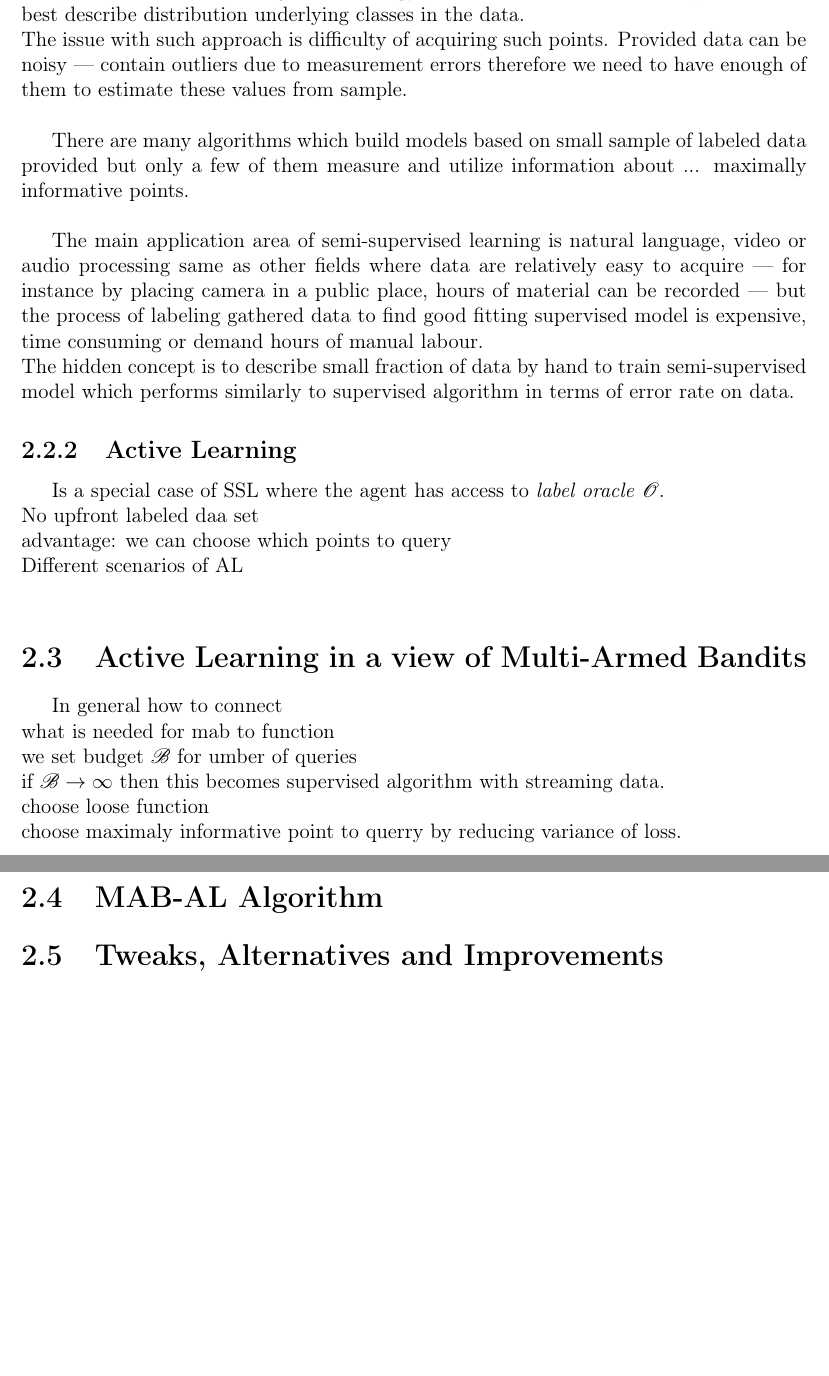
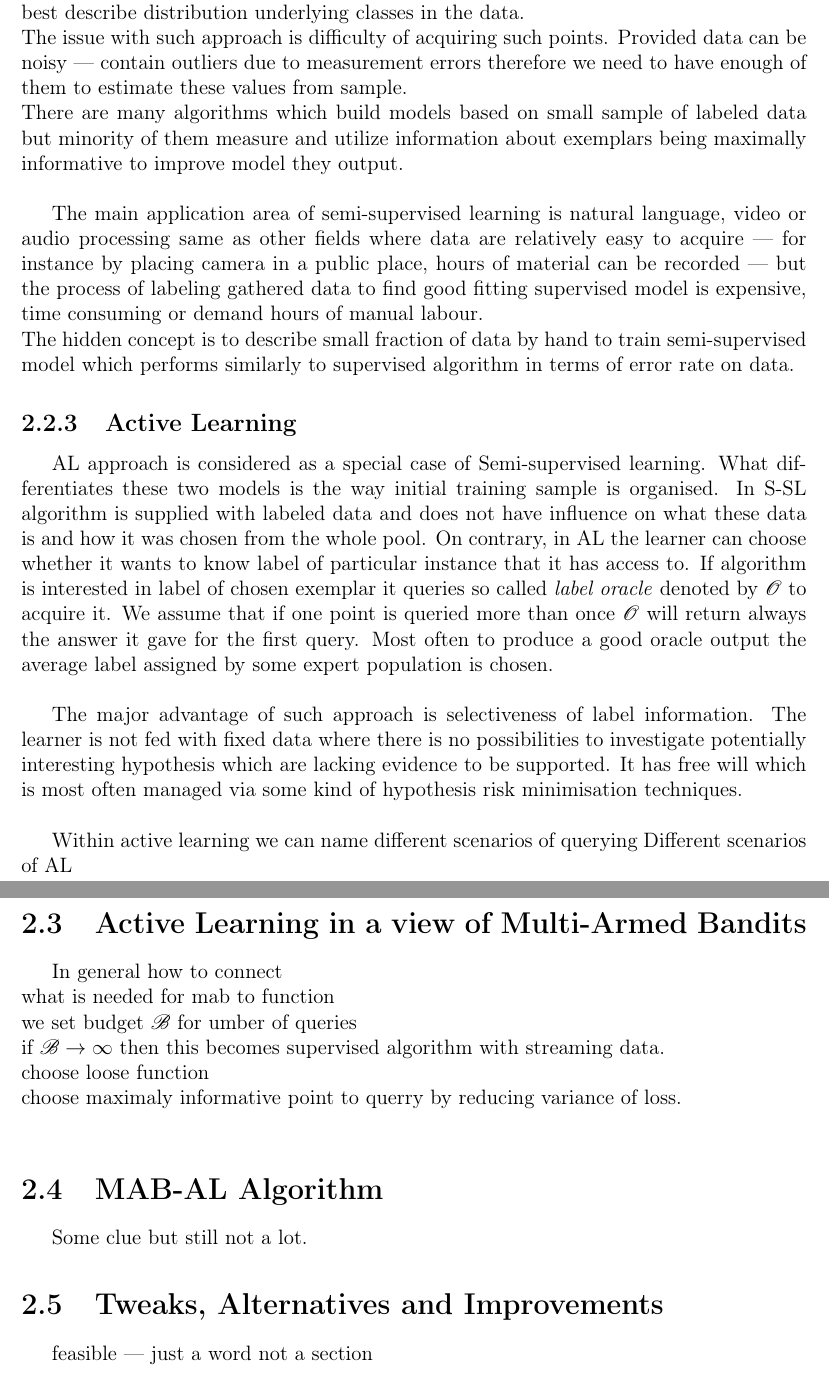
Before and after one commit to MyMEng/MAB, a LaTeX thesis (dissertation.tex): two parts of pages 21 and 22 of 25, joined at a grey line, cut so that both start at the same text, the shorter picture padded with empty space. Compiled offline with pdfLaTeX.

Commit message:
AL finishing subsection

```diff
--- a/dissertation.tex
+++ b/dissertation.tex
@@ -571,16 +572,17 @@ The main reference for further reading is~\cite{flach2012machine} containing com
 \subsection{Semi-supervised Learning}
 There is a missing link in the chain which, connects supervised and unsupervised scenarios called \emph{semi-supervised} learning (Table~\ref{fig:learning_models}). The goal of such classification is to train classifier on relatively small sample of labeled data in a way that its performance on unseen data is close to one that we could achieve with supervised algorithm using huge sample of labeled data. The general strategy is to use the most informative points which best describe distribution underlying classes in the data.\\
 The issue with such approach is difficulty of acquiring such points. Provided data can be noisy --- contain outliers due to measurement errors therefore we need to have enough of them to estimate these values from sample.\\
-
-There are many algorithms which build models based on small sample of labeled data provided but only a few of them measure and utilize information about ... maximally informative points.\\
+There are many algorithms which build models based on small sample of labeled data but minority of them measure and utilize information about exemplars being maximally informative to improve model they output.\\
 
 The main application area of semi-supervised learning is natural language, video or audio processing same as other fields where data are relatively easy to acquire --- for instance by placing camera in a public place, hours of material can be recorded --- but the process of labeling gathered data to find good fitting supervised model is expensive, time consuming or demand hours of manual labour.\\
 The hidden concept is to describe small fraction of data by hand to train semi-supervised model which performs similarly to supervised algorithm in terms of error rate on data.
 
 \subsection{Active Learning}
-Is a special case of SSL where the agent has access to \emph{label oracle} $\mathscr{O}$.\\
-No upfront labeled daa set\\
-advantage: we can choose which points to query\\
+AL approach is considered as a special case of Semi-supervised learning. What differentiates these two models is the way initial training sample is organised. In S-SL algorithm is supplied with labeled data and does not have influence on what these data is and how it was chosen from the whole pool. On contrary, in AL the learner can choose whether it wants to know label of particular instance that it has access to. If algorithm is interested in label of chosen exemplar it queries so called \emph{label oracle} denoted by $\mathscr{O}$ to acquire it. We assume that if one point is queried more than once $\mathscr{O}$ will return always the answer it gave for the first query. Most often to produce a good oracle output the average label assigned by some expert population is chosen.\\
+
+The major advantage of such approach is selectiveness of label information. The learner is not fed with fixed data where there is no possibilities to investigate potentially interesting hypothesis which are lacking evidence to be supported. It has free will which is most often managed via some kind of hypothesis risk minimisation techniques.\\
+
+Within active learning we can name different scenarios of querying
 Different scenarios of AL\\
 
 
@@ -594,9 +596,10 @@ choose maximaly informative point to querry by reducing variance of loss.\\
 
 
 \section{MAB-AL Algorithm}
+Some clue but still not a lot.
 
 \section{Tweaks, Alternatives and Improvements}
-% feasible
+feasible --- just a word not a section
 
 
 
```
Also changed, not shown: dissertation.tex (1 more changed lines).
